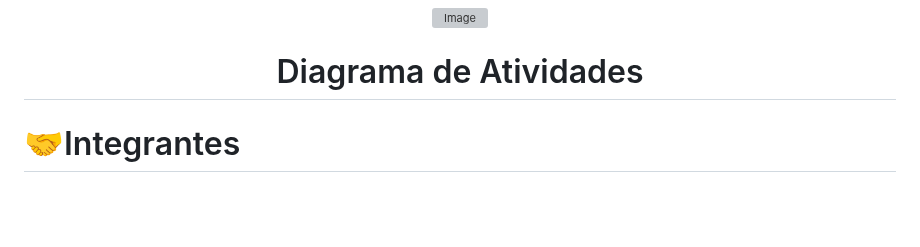
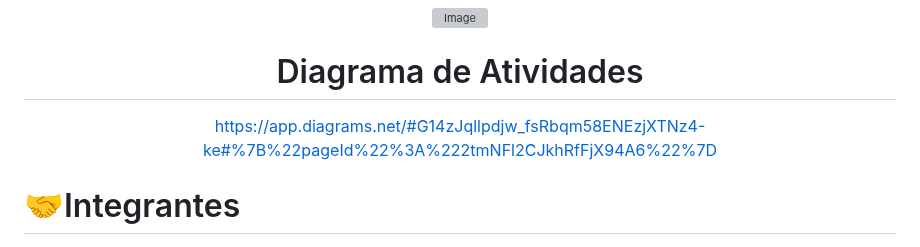
Before and after one commit to matheusarsenal/MED-ORG, a Markdown page: README.md, the part around the change. Drawn GitHub-style; blank space fills up the shorter version; grey boxes are pictures that could not be loaded.

```diff
--- a/README.md
+++ b/README.md
@@ -82,6 +82,8 @@ O escopo do produto tem o intuito de automatizar diferentes objetivos para a pop
 
 # Diagrama de Atividades
 
+https://app.diagrams.net/#G14zJqllpdjw_fsRbqm58ENEzjXTNz4-ke#%7B%22pageId%22%3A%222tmNFl2CJkhRfFjX94A6%22%7D
+
 <div align="left">
 
 # 🤝Integrantes
```
